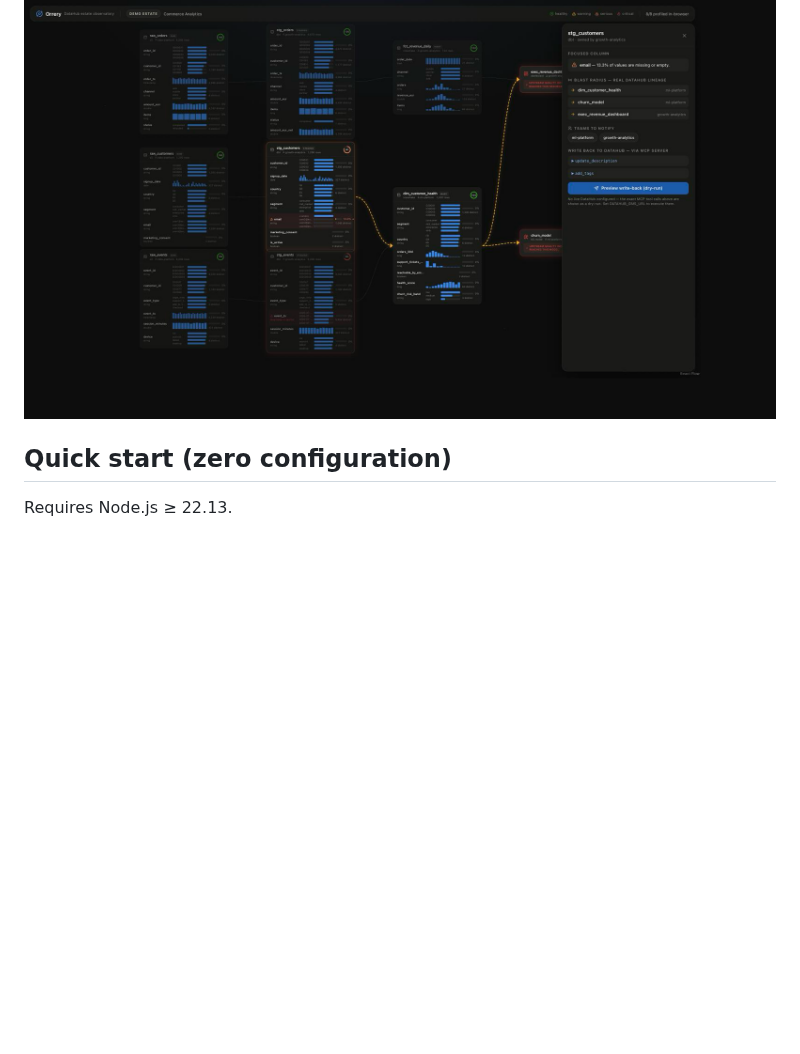
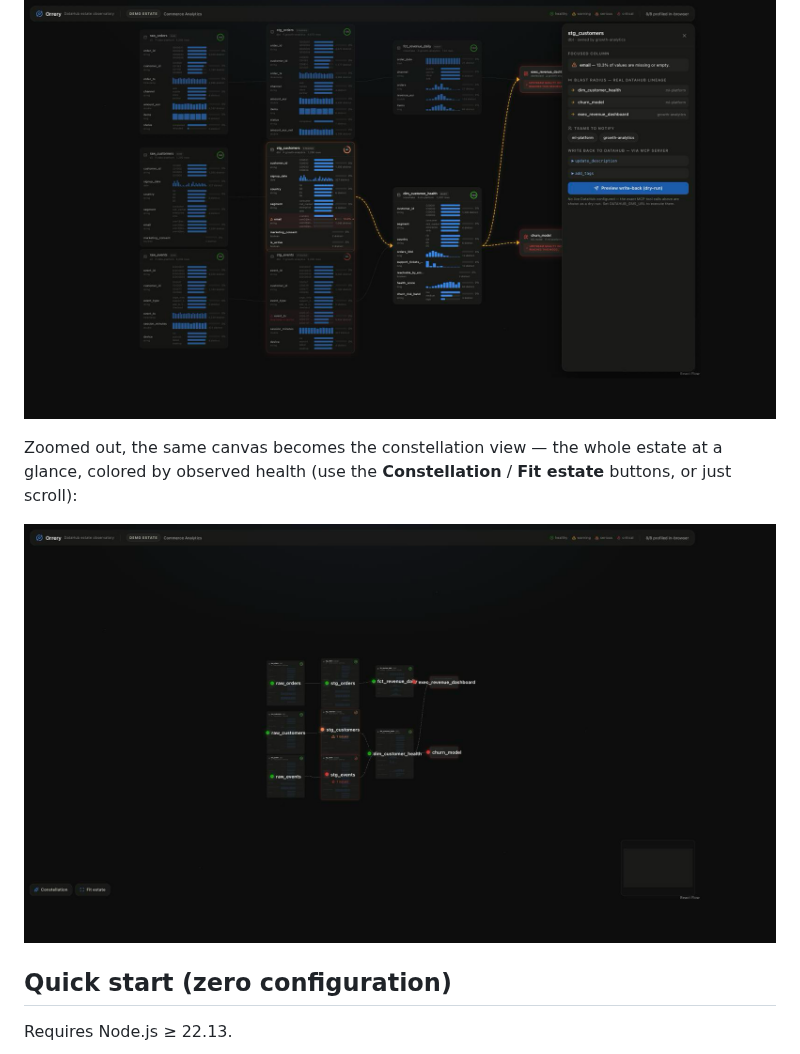
Before and after one commit to zetabytelab/orrery, a Markdown page: README.md, the part around the change. GitHub-like rendering; pictures changed too: docs/constellation-view.png (added); blank space fills up the shorter version.

```diff
--- a/README.md
+++ b/README.md
@@ -16,6 +16,10 @@ Data catalogs know what *should* be true (schemas, lineage, ownership). Profiler
 - **Findings flow back into DataHub** via MCP mutations (`update_description`, `add_tags`), closing the agent loop: read context → act → write knowledge back.
 
 ![Issue propagation](docs/propagation-view.png)
+
+Zoomed out, the same canvas becomes the constellation view — the whole estate at a glance, colored by observed health (use the **Constellation** / **Fit estate** buttons, or just scroll):
+
+![Constellation view](docs/constellation-view.png)
 
 ## Quick start (zero configuration)
 
```
Also changed, not shown: 3 other files.
